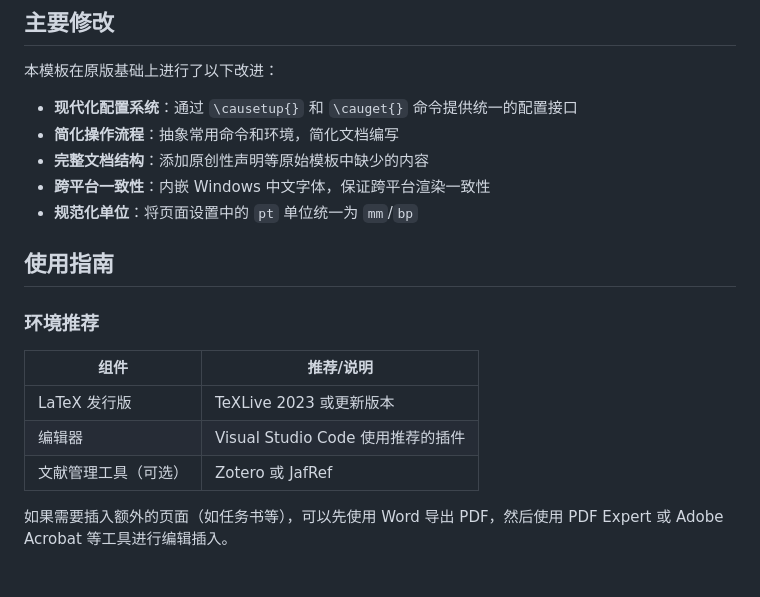
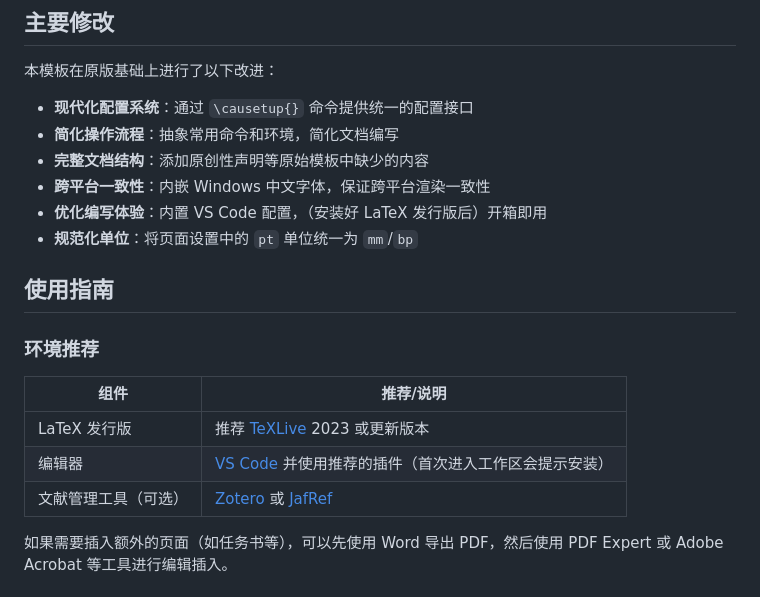
Before and after one commit to maxchang3/YaCAUThesisUG, a Markdown page: README.md, the part around the change. Drawn GitHub-style.

Commit message:
docs: improve

```diff
--- a/README.md
+++ b/README.md
@@ -24,21 +24,22 @@
 
 本模板在原版基础上进行了以下改进：
 
-- **现代化配置系统**：通过 `\causetup{}` 和 `\cauget{}` 命令提供统一的配置接口
+- **现代化配置系统**：通过 `\causetup{}` 命令提供统一的配置接口
 - **简化操作流程**：抽象常用命令和环境，简化文档编写
 - **完整文档结构**：添加原创性声明等原始模板中缺少的内容
 - **跨平台一致性**：内嵌 Windows 中文字体，保证跨平台渲染一致性
+- **优化编写体验**：内置 VS Code 配置，（安装好 LaTeX 发行版后）开箱即用
 - **规范化单位**：将页面设置中的 `pt` 单位统一为 `mm`/`bp`
 
 ## 使用指南
 
 ### 环境推荐
 
-| 组件                 | 推荐/说明                         |
-| -------------------- | --------------------------------- |
-| LaTeX 发行版         | TeXLive 2023 或更新版本           |
-| 编辑器               | Visual Studio Code 使用推荐的插件 |
-| 文献管理工具（可选） | Zotero 或 JafRef                  |
+| 组件                 | 推荐/说明                                                                                         |
+| -------------------- | ------------------------------------------------------------------------------------------------- |
+| LaTeX 发行版         | 推荐 [TeXLive](https://www.tug.org/texlive/) 2023 或更新版本                                      |
+| 编辑器               | [VS Code](https://code.visualstudio.com/) 并使用推荐的插件（首次进入工作区会提示安装） |
+| 文献管理工具（可选） | [Zotero](https://www.zotero.org/) 或 [JafRef](https://www.jabref.org/)                            |
 
 如果需要插入额外的页面（如任务书等），可以先使用 Word 导出 PDF，然后使用 PDF Expert 或 Adobe Acrobat 等工具进行编辑插入。
 
```
